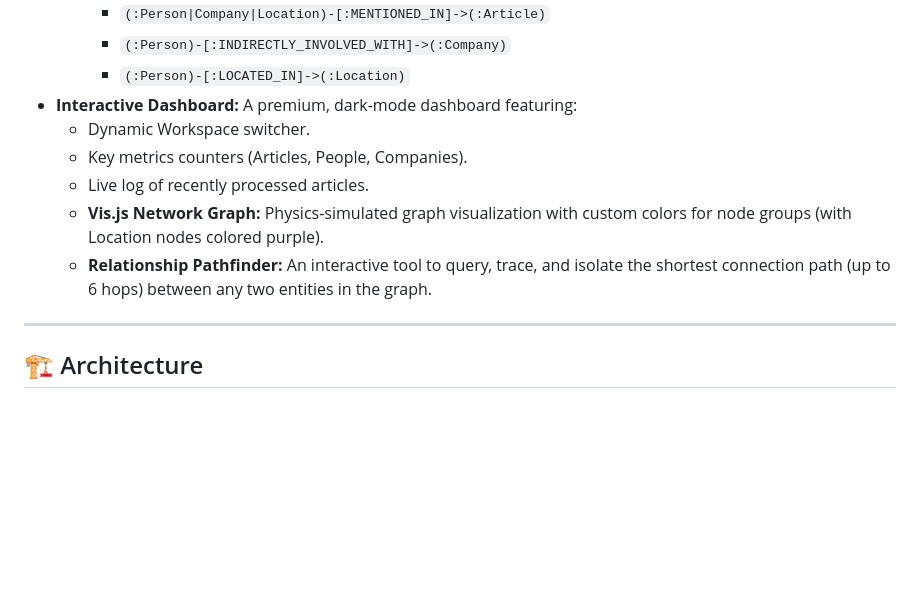
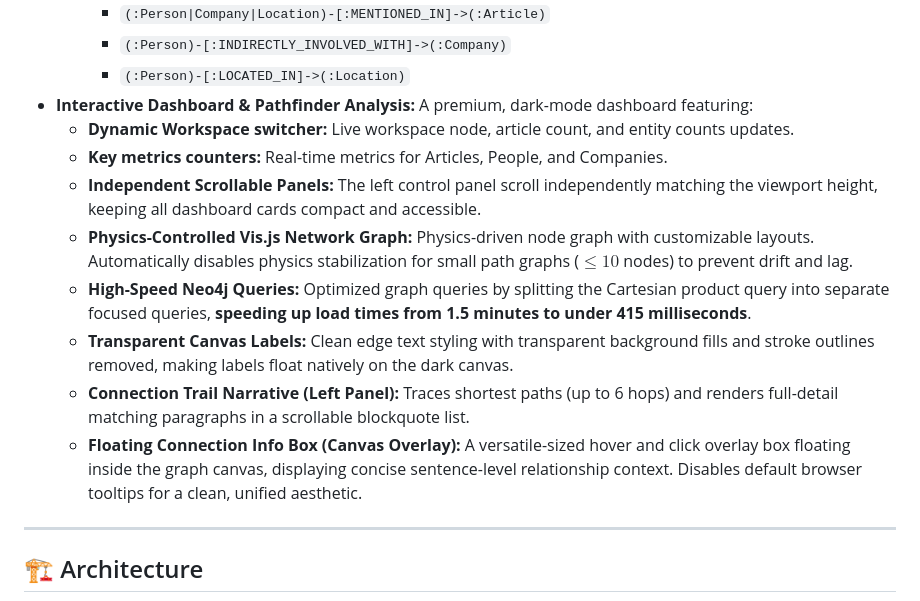
Before and after one commit to prabudhap/intelligence-engine, a Markdown page: README.md, the part around the change. Rendered like a GitHub page; blank space fills up the shorter version.

Commit message:
docs: update README with dashboard, query latency, and connection overlay features

```diff
--- a/README.md
+++ b/README.md
@@ -22,12 +22,15 @@ An automated, dockerized OSINT (Open Source Intelligence) pipeline that scrapes
         *   `(:Person|Company|Location)-[:MENTIONED_IN]->(:Article)`
         *   `(:Person)-[:INDIRECTLY_INVOLVED_WITH]->(:Company)`
         *   `(:Person)-[:LOCATED_IN]->(:Location)`
-*   **Interactive Dashboard:** A premium, dark-mode dashboard featuring:
-    *   Dynamic Workspace switcher.
-    *   Key metrics counters (Articles, People, Companies).
-    *   Live log of recently processed articles.
-    *   **Vis.js Network Graph:** Physics-simulated graph visualization with custom colors for node groups (with Location nodes colored purple).
-    *   **Relationship Pathfinder:** An interactive tool to query, trace, and isolate the shortest connection path (up to 6 hops) between any two entities in the graph.
+*   **Interactive Dashboard & Pathfinder Analysis:** A premium, dark-mode dashboard featuring:
+    *   **Dynamic Workspace switcher:** Live workspace node, article count, and entity counts updates.
+    *   **Key metrics counters:** Real-time metrics for Articles, People, and Companies.
+    *   **Independent Scrollable Panels:** The left control panel scroll independently matching the viewport height, keeping all dashboard cards compact and accessible.
+    *   **Physics-Controlled Vis.js Network Graph:** Physics-driven node graph with customizable layouts. Automatically disables physics stabilization for small path graphs ($\le 10$ nodes) to prevent drift and lag.
+    *   **High-Speed Neo4j Queries:** Optimized graph queries by splitting the Cartesian product query into separate focused queries, **speeding up load times from 1.5 minutes to under 415 milliseconds**.
+    *   **Transparent Canvas Labels:** Clean edge text styling with transparent background fills and stroke outlines removed, making labels float natively on the dark canvas.
+    *   **Connection Trail Narrative (Left Panel):** Traces shortest paths (up to 6 hops) and renders full-detail matching paragraphs in a scrollable blockquote list.
+    *   **Floating Connection Info Box (Canvas Overlay):** A versatile-sized hover and click overlay box floating inside the graph canvas, displaying concise sentence-level relationship context. Disables default browser tooltips for a clean, unified aesthetic.
 
 ---
 
```
